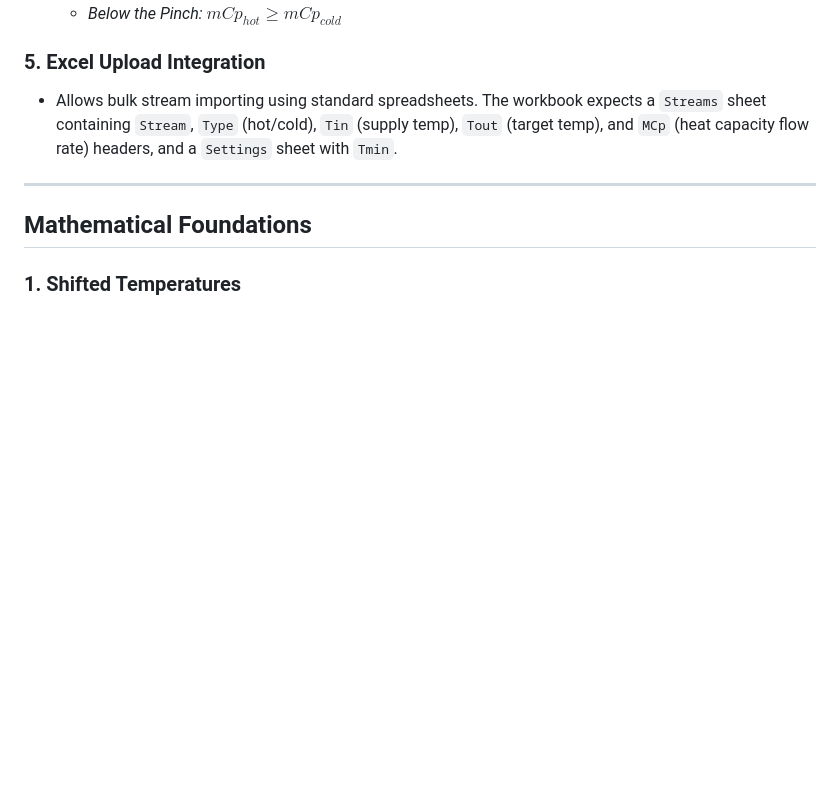
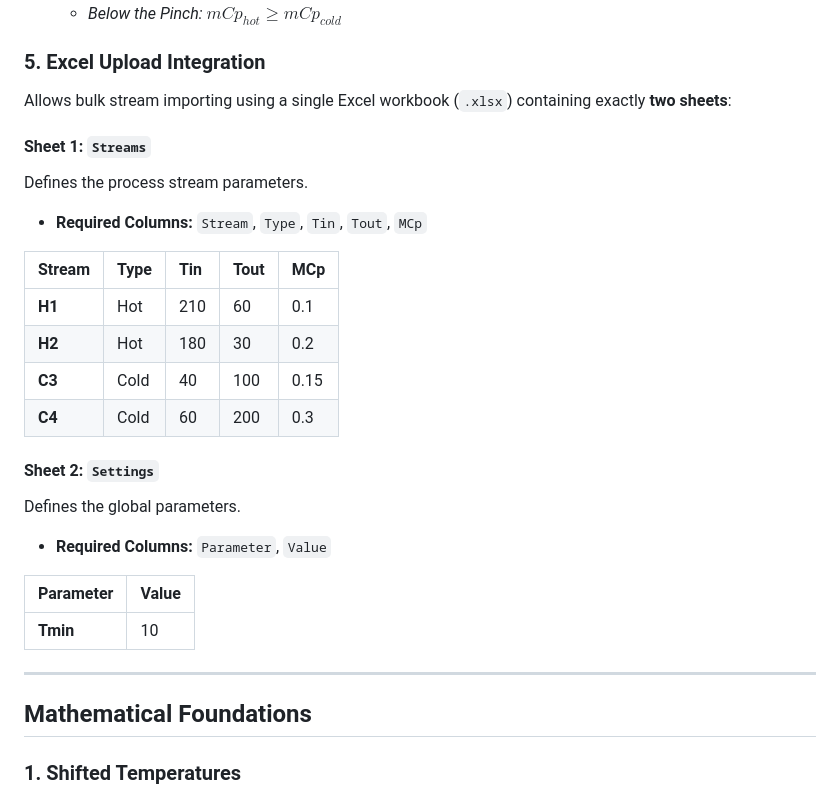
Before and after one commit to mdaaarif/hen-designer-python, a Markdown page: README.md, the part around the change. GitHub-like rendering; blank space fills up the shorter version.

Commit message:
Document Excel template format in README

```diff
--- a/README.md
+++ b/README.md
@@ -34,7 +34,26 @@ Every network modification instantly triggers a simulation validation engine ret
     *   *Below the Pinch:* $mCp_{hot} \ge mCp_{cold}$
 
 ### 5. Excel Upload Integration
-*   Allows bulk stream importing using standard spreadsheets. The workbook expects a `Streams` sheet containing `Stream`, `Type` (hot/cold), `Tin` (supply temp), `Tout` (target temp), and `MCp` (heat capacity flow rate) headers, and a `Settings` sheet with `Tmin`.
+Allows bulk stream importing using a single Excel workbook (`.xlsx`) containing exactly **two sheets**:
+
+#### Sheet 1: `Streams`
+Defines the process stream parameters.
+*   **Required Columns:** `Stream`, `Type`, `Tin`, `Tout`, `MCp`
+
+| Stream | Type | Tin | Tout | MCp |
+| :--- | :--- | :--- | :--- | :--- |
+| **H1** | Hot | 210 | 60 | 0.1 |
+| **H2** | Hot | 180 | 30 | 0.2 |
+| **C3** | Cold | 40 | 100 | 0.15 |
+| **C4** | Cold | 60 | 200 | 0.3 |
+
+#### Sheet 2: `Settings`
+Defines the global parameters.
+*   **Required Columns:** `Parameter`, `Value`
+
+| Parameter | Value |
+| :--- | :--- |
+| **Tmin** | 10 |
 
 ---
 
```
